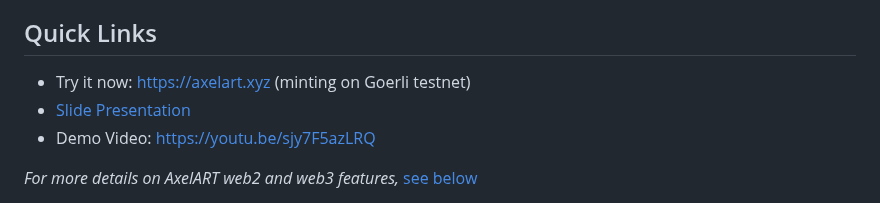
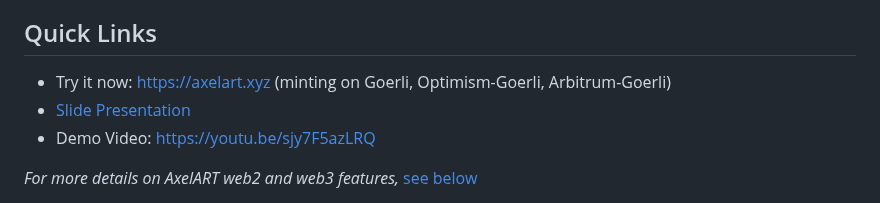
Before and after one commit to markcarey/airtist, a Markdown page: README.md, the part around the change. GitHub-like rendering.

```diff
--- a/README.md
+++ b/README.md
@@ -10,7 +10,7 @@ AxelART uses "account abstraction" to make it seamless for users, without needin
 
 ## Quick Links
 
- - Try it now: https://axelart.xyz (minting on Goerli testnet)
+ - Try it now: https://axelart.xyz (minting on Goerli, Optimism-Goerli, Arbitrum-Goerli)
  - [Slide Presentation](https://docs.google.com/presentation/d/e/2PACX-1vT8Tjvqcw-KFXQm_q08DzdX_uVJ422wUljR-YGroLclFsyVjX-vg0XnYNLIhA_GhchheVYx4ao9D6uo/pub?start=false&loop=false&delayms=5000)
  - Demo Video: https://youtu.be/sjy7F5azLRQ
 
```
